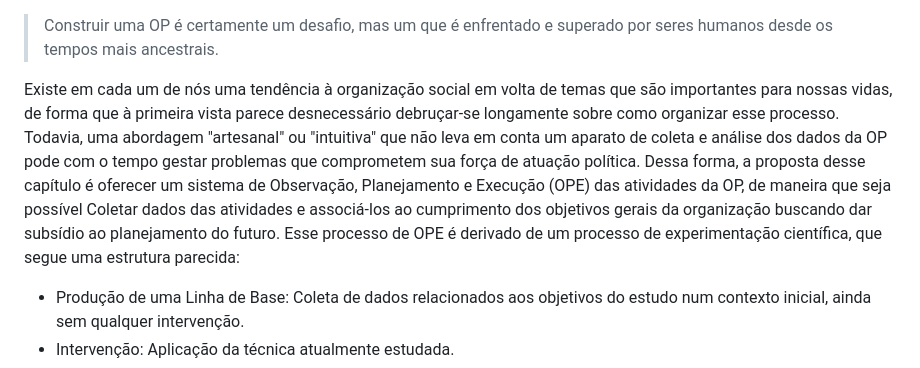
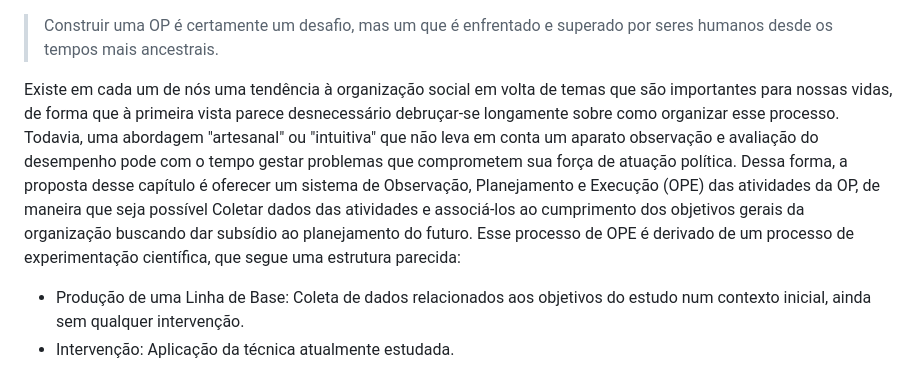
Before and after one commit to andreyduarte/ManualOrganizacaoPolitica, a Markdown page: Teorias/Observar, Planejar, Executar e Repetir.md, the part around the change. Rendered like a GitHub page.

Commit message:
Commit from Notebook on 1/22/2025, 2:56:32 PM

```diff
--- a/Teorias/Observar, Planejar, Executar e Repetir.md
+++ b/Teorias/Observar, Planejar, Executar e Repetir.md
@@ -1,6 +1,6 @@
 > Construir uma OP é certamente um desafio, mas um que é enfrentado e superado por seres humanos desde os tempos mais ancestrais.
 
-Existe em cada um de nós uma tendência à organização social em volta de temas que são importantes para nossas vidas, de forma que à primeira vista parece desnecessário debruçar-se longamente sobre como organizar esse processo. Todavia, uma abordagem "artesanal" ou "intuitiva" que não leva em conta um aparato de coleta e análise dos dados da OP pode com o tempo gestar problemas que comprometem sua força de atuação política. Dessa forma, a proposta desse capítulo é oferecer um sistema de Observação, Planejamento e Execução (OPE) das atividades da OP, de maneira que seja possível Coletar dados das atividades e associá-los ao cumprimento dos objetivos gerais da organização buscando dar subsídio ao planejamento do futuro. Esse processo de OPE é derivado de um processo de experimentação científica, que segue uma estrutura parecida:
+Existe em cada um de nós uma tendência à organização social em volta de temas que são importantes para nossas vidas, de forma que à primeira vista parece desnecessário debruçar-se longamente sobre como organizar esse processo. Todavia, uma abordagem "artesanal" ou "intuitiva" que não leva em conta um aparato observação e avaliação do desempenho pode com o tempo gestar problemas que comprometem sua força de atuação política. Dessa forma, a proposta desse capítulo é oferecer um sistema de Observação, Planejamento e Execução (OPE) das atividades da OP, de maneira que seja possível Coletar dados das atividades e associá-los ao cumprimento dos objetivos gerais da organização buscando dar subsídio ao planejamento do futuro. Esse processo de OPE é derivado de um processo de experimentação científica, que segue uma estrutura parecida:
 * Produção de uma Linha de Base: Coleta de dados relacionados aos objetivos do estudo num contexto inicial, ainda sem qualquer intervenção.
 * Intervenção: Aplicação da técnica atualmente estudada.
 * Observação pós intervenção: Nova Coleta dos dados presentes na Linha de Base.
```
